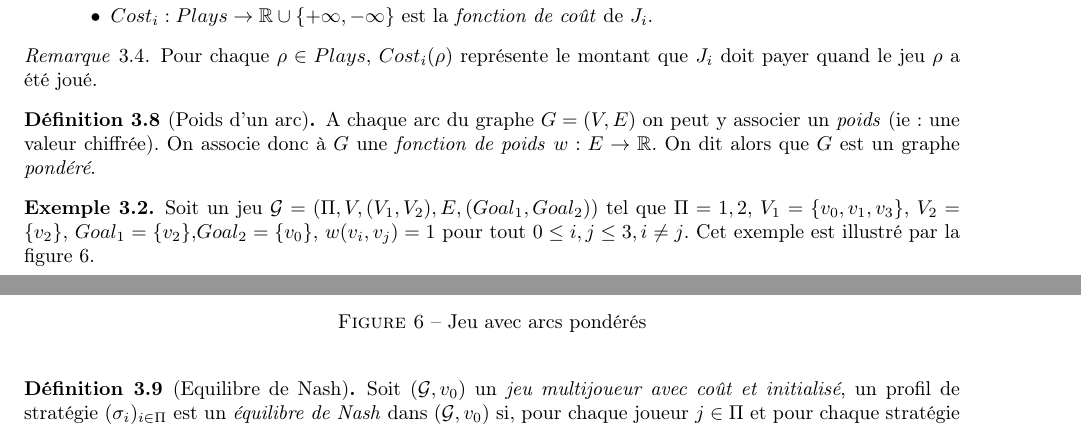
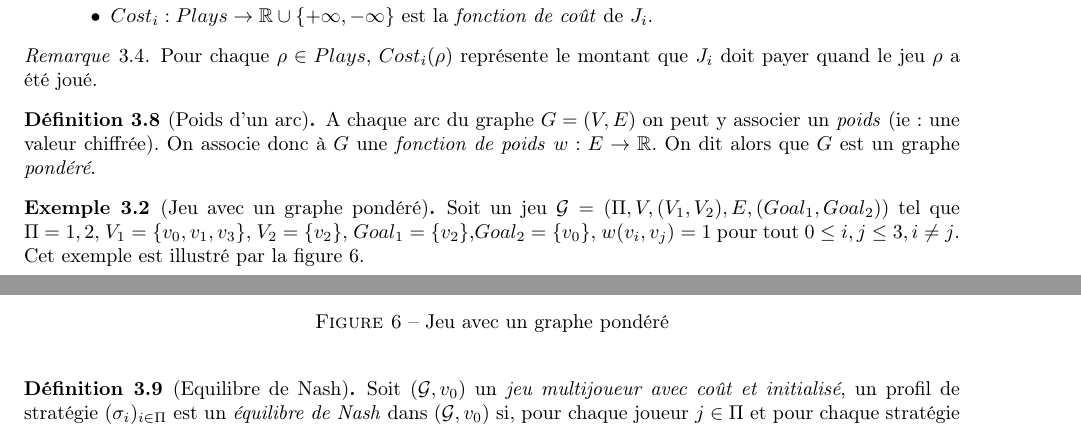
Before and after one commit to AlineGoeminne/projet-MA1, a LaTeX document (rapport/main.tex, which reads rapport/graphePond.tex): two parts of pages 12 and 13 of 16, joined at a grey line, cut so that both start at the same text. Compiled offline with pdfLaTeX.

Commit message:
ajout d'un titre à l'exemple du graphe pondéré

```diff
--- a/rapport/graphePond.tex
+++ b/rapport/graphePond.tex
@@ -1,5 +1,5 @@
 %!TEX root=main.tex
-\begin{exemple}
+\begin{exemple}[Jeu avec un graphe pondéré]
 
 Soit un jeu $\mathcal{G} = ( \Pi, V, (V_{1},V_{2}), E, (Goal_{1},Goal_{2}))$ tel que $\Pi = {1,2}$, $V_{1} = \{ v_{0}, v_{1}, v_{3} \}$, $V_{2} = \{ v_{2}\}$, $Goal_{1} = \{ v_{2}\}$,$Goal_{2} = \{ v_{0} \}$, $w(v_{i},v_{j}) = 1$ pour tout $0 \leq i,j \leq 3 , i \neq j$. Cet exemple est illustré par la figure \ref{ex:graphePond1}.
 
@@ -27,7 +27,7 @@ Soit un jeu $\mathcal{G} = ( \Pi, V, (V_{1},V_{2}), E, (Goal_{1},Goal_{2}))$ tel
 	\end{tikzpicture}
 
 
-	\caption{Jeu avec arcs pondérés }
+	\caption{Jeu avec un graphe pondéré }
 	\label{ex:graphePond1}
 
 
```
